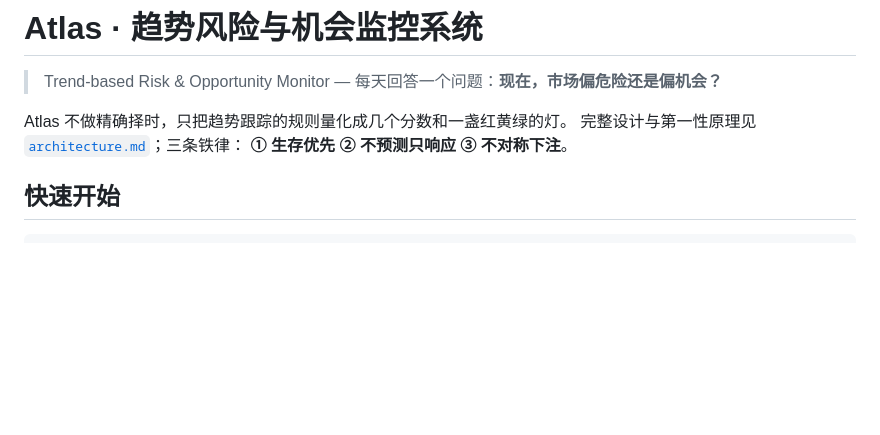
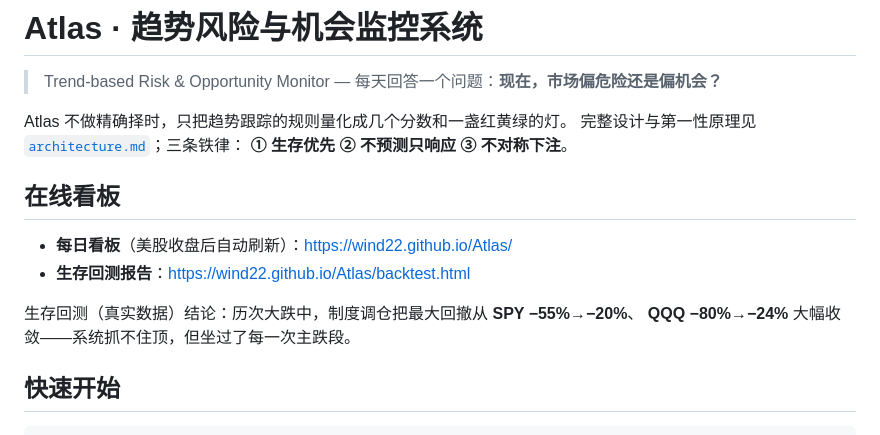
Before and after one commit to wind22/Atlas, a Markdown page: README.md, the part around the change. Rendered like a GitHub page; blank space fills up the shorter version.

Commit message:
README:补充在线看板与生存回测报告链接及结论
顺带触发 deploy-pages,把已生成的回测报告拷入站点并上线
(reports/backtest.html → /backtest.html)。

Co-Authored-By: Claude Opus 4.8 <noreply@anthropic.com>
Claude-Session: https://claude.ai/code/session_01Ea9KJyqhDh55squoTmm7nm

```diff
--- a/README.md
+++ b/README.md
@@ -5,6 +5,14 @@
 Atlas 不做精确择时，只把趋势跟踪的规则量化成几个分数和一盏红黄绿的灯。
 完整设计与第一性原理见 [`architecture.md`](architecture.md)；三条铁律：
 **① 生存优先 ② 不预测只响应 ③ 不对称下注**。
+
+## 在线看板
+
+- **每日看板**（美股收盘后自动刷新）：<https://wind22.github.io/Atlas/>
+- **生存回测报告**：<https://wind22.github.io/Atlas/backtest.html>
+
+生存回测（真实数据）结论：历次大跌中，制度调仓把最大回撤从 **SPY −55%→−20%**、
+**QQQ −80%→−24%** 大幅收敛——系统抓不住顶，但坐过了每一次主跌段。
 
 ## 快速开始
 
```
